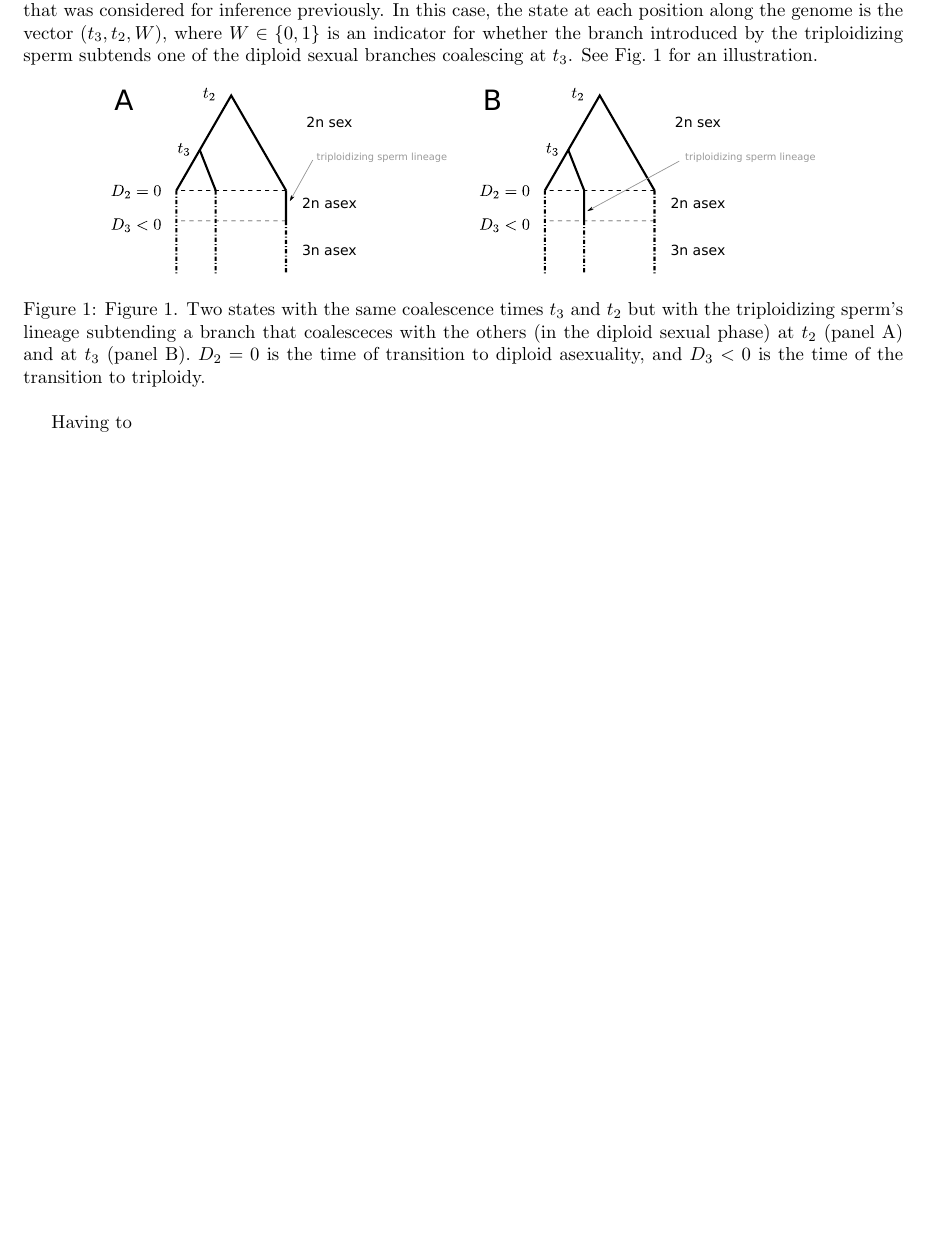
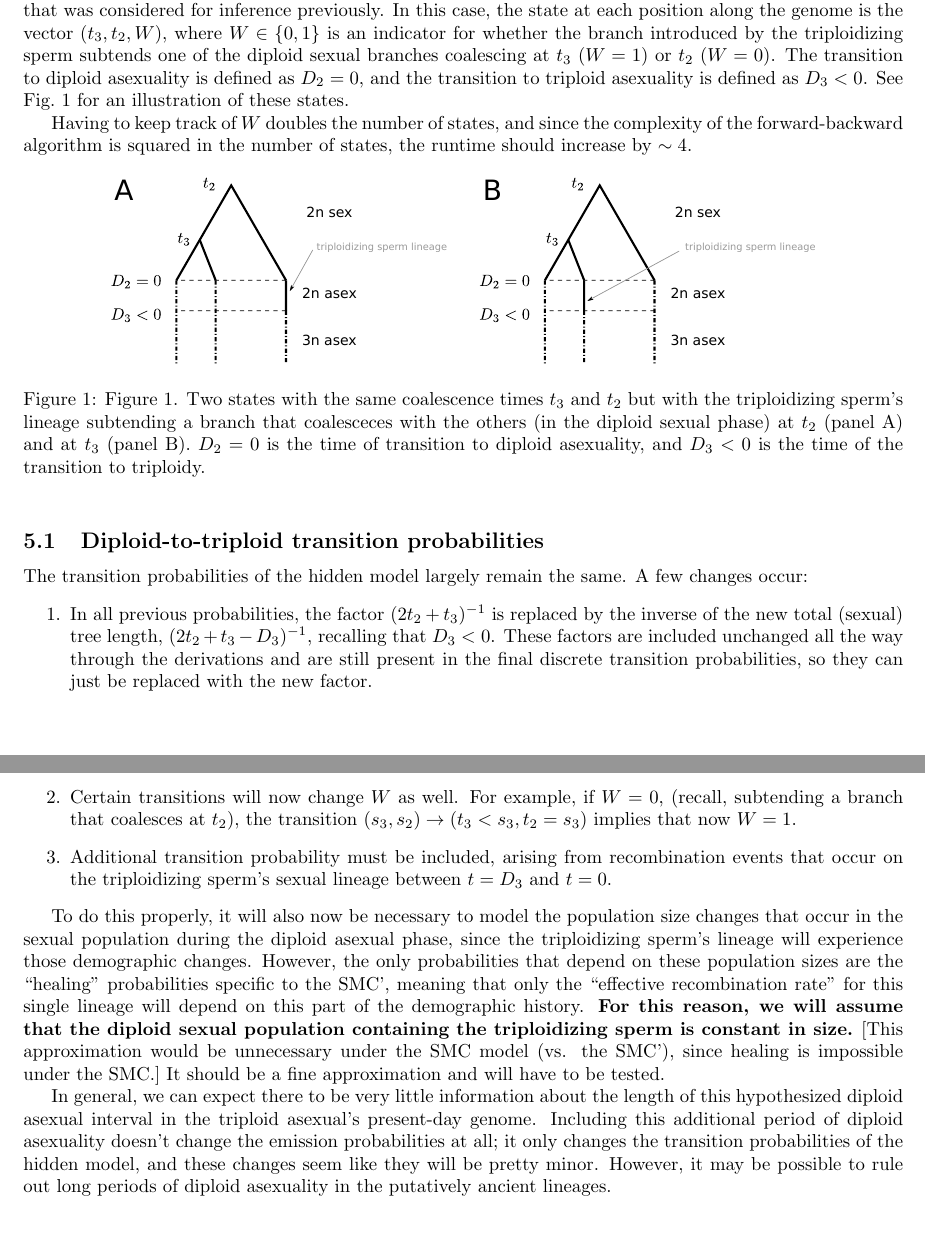
Before and after one commit to ammodramus/tsmc, a LaTeX document (doc/tsmcequations.tex): part of page 32 of 32 before the commit and two parts of pages 32 and 33 of 33 after it, the two joined at a grey line, cut so that both start at the same text, the shorter picture padded with empty space. Compiled offline with pdfLaTeX.

Commit message:
adding more notes on 2n-to-3n transition probs

```diff
--- a/doc/tsmcequations.tex
+++ b/doc/tsmcequations.tex
@@ -1711,7 +1711,14 @@ with everything else that was considered for inference previously. In this
 case, the state at each position along the genome is the vector $(t_3, t_2,
 W)$, where $W \in \{0,1\}$ is an indicator for whether the branch introduced by
 the triploidizing sperm subtends one of the diploid sexual branches coalescing
-at $t_3$. See Fig.\ \ref{fig:diptripstate} for an illustration.
+at $t_3$ ($W = 1$) or $t_2$ ($W = 0$). The transition to diploid asexuality is
+defined as $D_2 = 0$, and the transition to triploid asexuality is defined as
+$D_3 < 0$. See Fig.\ \ref{fig:diptripstate} for an illustration of these
+states.
+
+Having to keep track of $W$ doubles the number of states, and since the
+complexity of the forward-backward algorithm is squared in the number of
+states, the runtime should increase by $\sim 4$.
 
 \begin{figure}[h!]
 	\centering
@@ -1727,6 +1734,44 @@ at $t_3$. See Fig.\ \ref{fig:diptripstate} for an illustration.
     \label{fig:diptripstate}
 \end{figure}
 
-Having to
+\subsection{Diploid-to-triploid transition probabilities}
+
+The transition probabilities of the hidden model largely remain the same. A few
+changes occur:
+\begin{enumerate}
+    \item In all previous probabilities, the factor $(2t_2 + t_3)^{-1}$ is
+        replaced by the inverse of the new total (sexual) tree length, $(2t_2 +
+        t_3 - D_3)^{-1}$, recalling that $D_3 < 0$. These factors are included
+        unchanged all the way through the derivations and are still present in
+        the final discrete transition probabilities, so they can just be
+        replaced with the new factor.
+    \item Certain transitions will now change $W$ as well. For example, if
+        $W = 0$, (recall, subtending a branch that coalesces at $t_2$), the
+        transition $(s_3, s_2) \to (t_3 < s_3, t_2 = s_3)$ implies that now
+        $W = 1$.
+    \item Additional transition probability must be included, arising from
+        recombination events that occur on the triploidizing sperm's sexual
+        lineage between $t = D_3$ and $t = 0$.
+\end{enumerate}
+
+To do this properly, it will also now be necessary to model the population size
+changes that occur in the sexual population during the diploid asexual phase,
+since the triploidizing sperm's lineage will experience those demographic
+changes. However, the only probabilities that depend on these population sizes
+are the ``healing'' probabilities specific to the SMC', meaning that only the
+``effective recombination rate'' for this single lineage will depend on this
+part of the demographic history. \textbf{For this reason, we will assume that
+the diploid sexual population containing the triploidizing sperm is constant in
+size.} [This approximation would be unnecessary under the SMC model (vs. the
+SMC'), since healing is impossible under the SMC.] It should be a fine
+approximation and will have to be tested.
+
+In general, we can expect there to be very little information about the length
+of this hypothesized diploid asexual interval in the triploid asexual's
+present-day genome. Including this additional period of diploid asexuality
+doesn't change the emission probabilities at all; it only changes the
+transition probabilities of the hidden model, and these changes seem like they
+will be pretty minor. However, it may be possible to rule out long periods of
+diploid asexuality in the putatively ancient lineages.
 
 \end{document}
```
Also changed, not shown: doc/tsmcequations.pdf.
